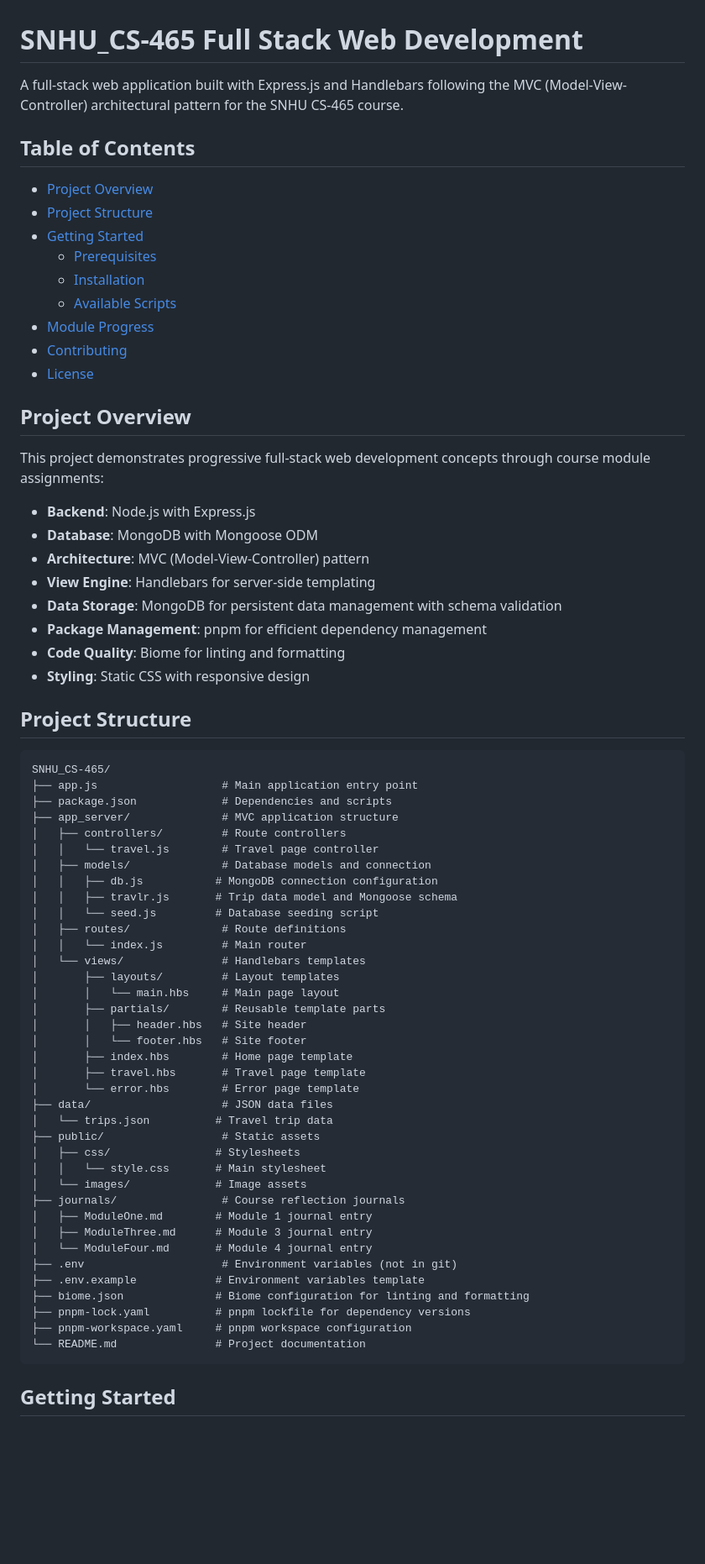
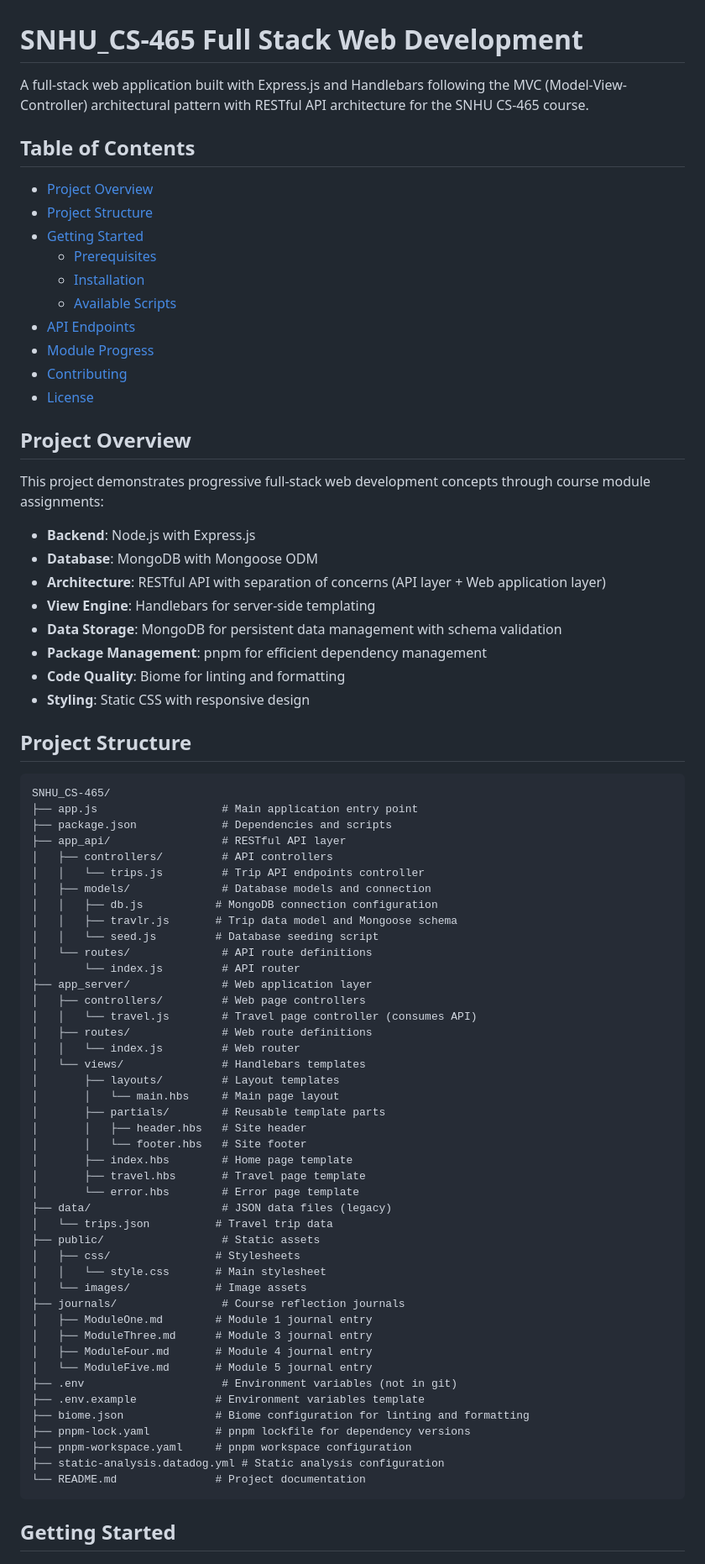
Before and after one commit to PlemonsBrett/SNHU_CS-465, a Markdown page: README.md, the part around the change printed below. Shown: that part at 84% size. Drawn GitHub-style; blank space fills up the shorter version.

````diff
--- a/README.md
+++ b/README.md
@@ -1,6 +1,6 @@
 # SNHU_CS-465 Full Stack Web Development
 
-A full-stack web application built with Express.js and Handlebars following the MVC (Model-View-Controller) architectural pattern for the SNHU CS-465 course.
+A full-stack web application built with Express.js and Handlebars following the MVC (Model-View-Controller) architectural pattern with RESTful API architecture for the SNHU CS-465 course.
 
 ## Table of Contents
 
@@ -10,6 +10,7 @@ A full-stack web application built with Express.js and Handlebars following the
   - [Prerequisites](#prerequisites)
   - [Installation](#installation)
   - [Available Scripts](#available-scripts)
+- [API Endpoints](#api-endpoints)
 - [Module Progress](#module-progress)
 - [Contributing](#contributing)
 - [License](#license)
@@ -20,7 +21,7 @@ This project demonstrates progressive full-stack web development concepts throug
 
 - **Backend**: Node.js with Express.js
 - **Database**: MongoDB with Mongoose ODM
-- **Architecture**: MVC (Model-View-Controller) pattern
+- **Architecture**: RESTful API with separation of concerns (API layer + Web application layer)
 - **View Engine**: Handlebars for server-side templating
 - **Data Storage**: MongoDB for persistent data management with schema validation
 - **Package Management**: pnpm for efficient dependency management
@@ -33,15 +34,20 @@ This project demonstrates progressive full-stack web development concepts throug
 SNHU_CS-465/
 ├── app.js                   # Main application entry point
 ├── package.json             # Dependencies and scripts
-├── app_server/              # MVC application structure
-│   ├── controllers/         # Route controllers
-│   │   └── travel.js        # Travel page controller
+├── app_api/                 # RESTful API layer
+│   ├── controllers/         # API controllers
+│   │   └── trips.js         # Trip API endpoints controller
 │   ├── models/              # Database models and connection
 │   │   ├── db.js           # MongoDB connection configuration
 │   │   ├── travlr.js       # Trip data model and Mongoose schema
 │   │   └── seed.js         # Database seeding script
-│   ├── routes/              # Route definitions
-│   │   └── index.js         # Main router
+│   └── routes/              # API route definitions
+│       └── index.js         # API router
+├── app_server/              # Web application layer
+│   ├── controllers/         # Web page controllers
+│   │   └── travel.js        # Travel page controller (consumes API)
+│   ├── routes/              # Web route definitions
+│   │   └── index.js         # Web router
 │   └── views/               # Handlebars templates
 │       ├── layouts/         # Layout templates
 │       │   └── main.hbs     # Main page layout
@@ -51,7 +57,7 @@ SNHU_CS-465/
 │       ├── index.hbs        # Home page template
 │       ├── travel.hbs       # Travel page template
 │       └── error.hbs        # Error page template
-├── data/                    # JSON data files
+├── data/                    # JSON data files (legacy)
 │   └── trips.json          # Travel trip data
 ├── public/                  # Static assets
 │   ├── css/                # Stylesheets
@@ -60,12 +66,14 @@ SNHU_CS-465/
 ├── journals/                # Course reflection journals
 │   ├── ModuleOne.md        # Module 1 journal entry
 │   ├── ModuleThree.md      # Module 3 journal entry
-│   └── ModuleFour.md       # Module 4 journal entry
+│   ├── ModuleFour.md       # Module 4 journal entry
+│   └── ModuleFive.md       # Module 5 journal entry
 ├── .env                     # Environment variables (not in git)
 ├── .env.example            # Environment variables template
 ├── biome.json              # Biome configuration for linting and formatting
 ├── pnpm-lock.yaml          # pnpm lockfile for dependency versions
 ├── pnpm-workspace.yaml     # pnpm workspace configuration
+├── static-analysis.datadog.yml # Static analysis configuration
 └── README.md               # Project documentation
 ```
 
````
Also changed, not shown: other parts of README.md (+99 -15 lines), journals/ModuleFive.md (line endings or trailing spaces).
